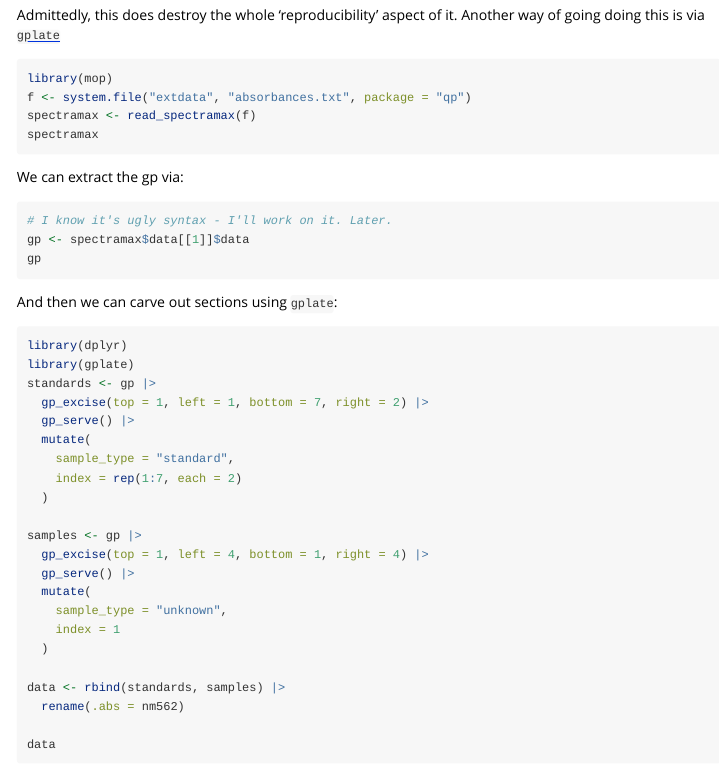
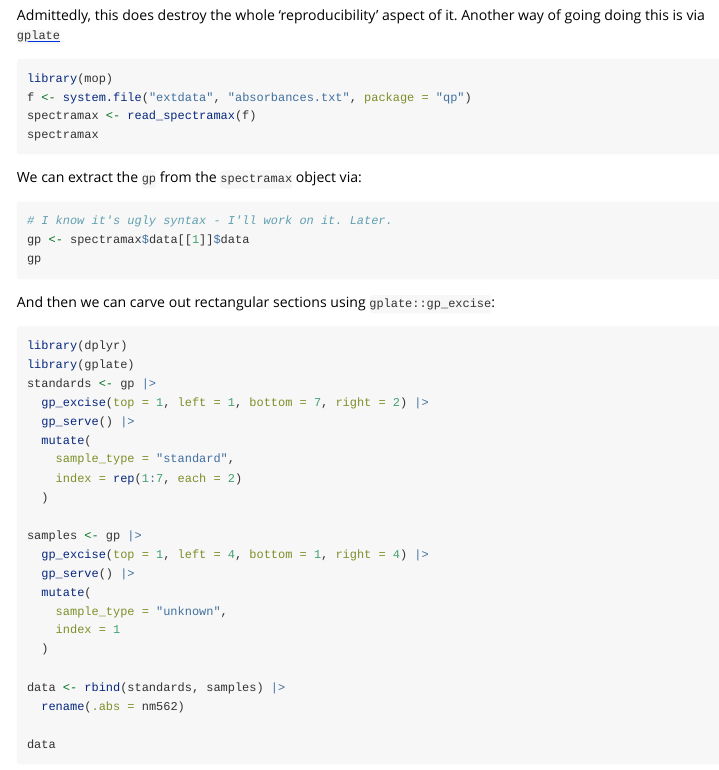
Before and after one commit to KaiAragaki/qp, an R Markdown document (vignettes/quantifying-protein-with-qp.Rmd): the page in a window 1100 px wide, from 1730 px down. Rendered offline with R 4.5, knitr and Pandoc, with nearby package versions; the code chunks are not run, so their results and figures are left out.

Commit message:
nit: vignette formatting

````diff
--- a/vignettes/quantifying-protein-with-qp.Rmd
+++ b/vignettes/quantifying-protein-with-qp.Rmd
@@ -159,16 +156,14 @@ spectramax <- read_spectramax(f)
 spectramax
 ```
 
-We can extract the gp via:
+We can extract the `gp` from the `spectramax` object via:
 
 ```{r}
 # I know it's ugly syntax - I'll work on it. Later.
 gp <- spectramax$data[[1]]$data
 gp
 ```
-
-And then we can carve out sections using `gplate`:
-
+And then we can carve out rectangular sections using `gplate::gp_excise`:
 
 ```{r}
 library(dplyr)
````
Also changed, not shown: vignettes/quantifying-protein-with-qp.Rmd (7 more changed lines).
